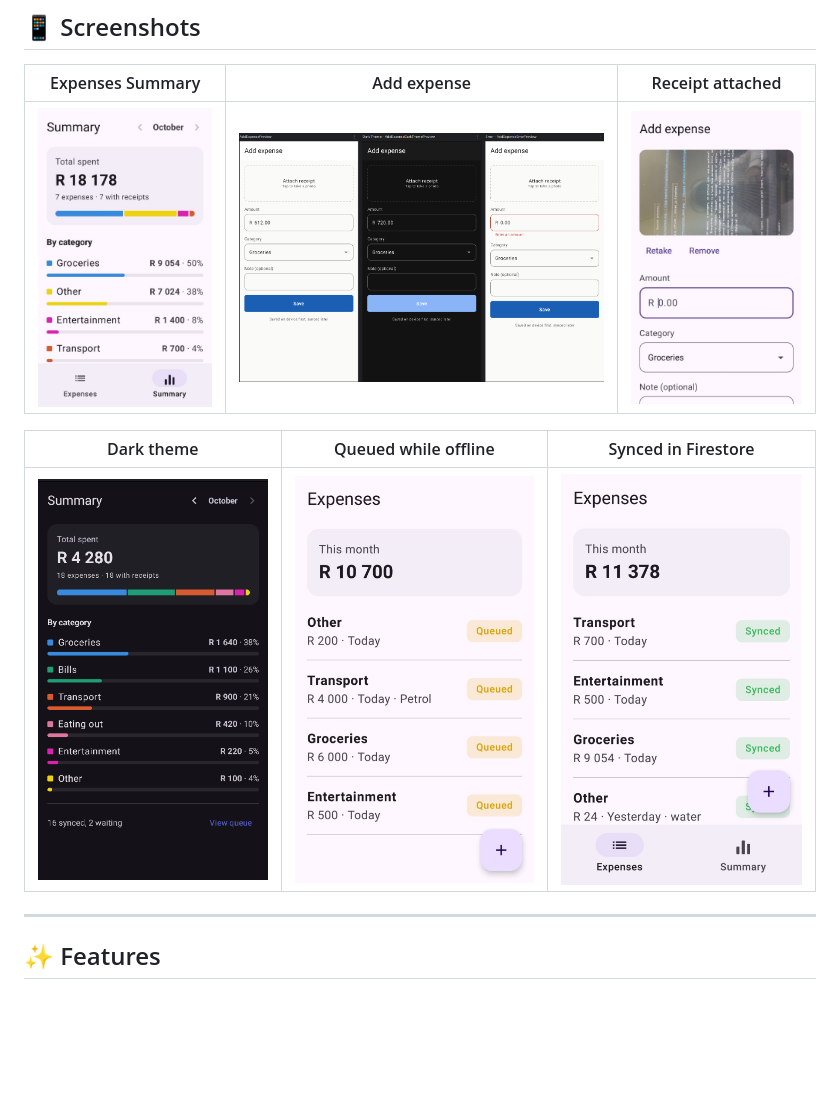
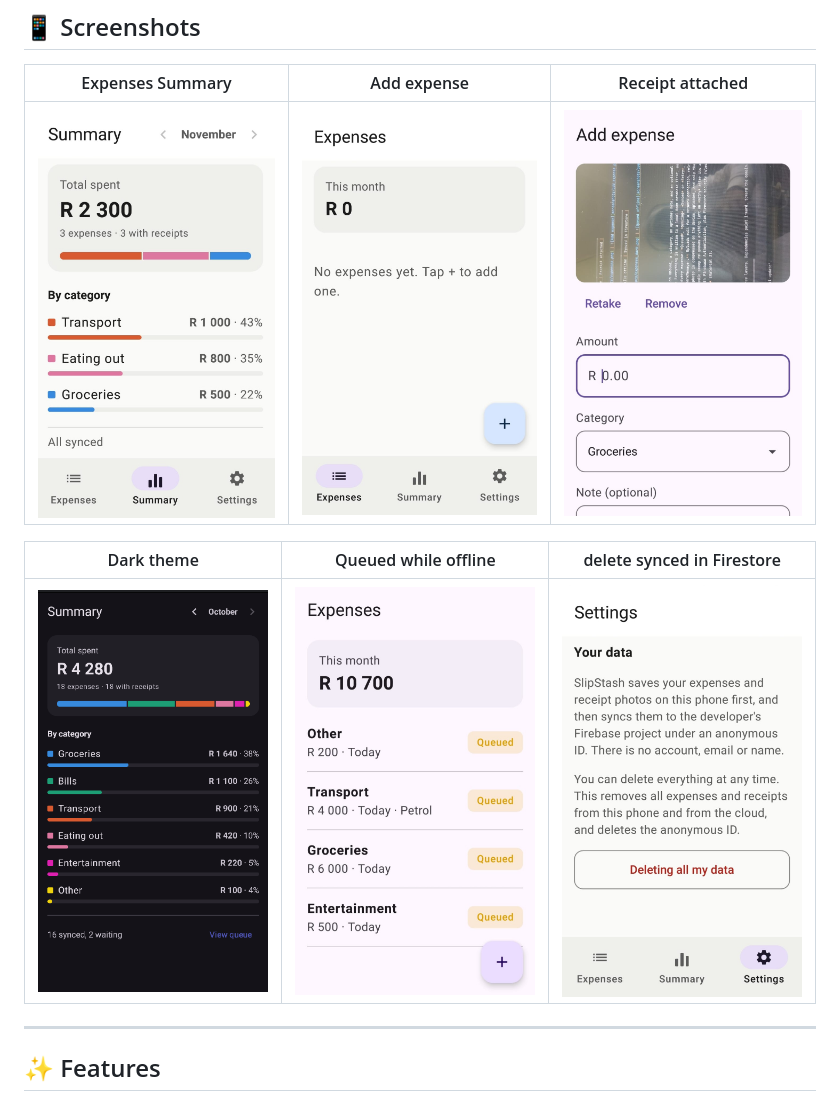
Before and after one commit to OddzMint-Net/SlipStash, a Markdown page: README.md, the part around the change. Drawn GitHub-style; pictures changed too: screenshots/add_expense.jpg (added), screenshots/summary.jpg (deleted), screenshots/summary_expense.jpg (added); blank space fills up the shorter version.

Commit message:
slipstash-screens updated

```diff
--- a/README.md
+++ b/README.md
@@ -10,11 +10,11 @@ The project is built to demonstrate offline-first design, background work with W
 
 | Expenses Summary | Add expense | Receipt attached                      |
 |---|---|-------------------------------------------------------|
-| ![Expenses](screenshots/summary.jpg) | ![Add expense](screenshots/Add_Expense_Screen.png) | ![Receipt attached](screenshots/receipt_attached.jpg) |
+| ![Expenses](screenshots/summary_expense.jpg) | ![Add expense](screenshots/add_expense.jpg) | ![Receipt attached](screenshots/receipt_attached.jpg) |
 
-| Dark theme | Queued while offline                              | Synced in Firestore                              |
+| Dark theme | Queued while offline                              | delete synced in Firestore                              |
 |---|---------------------------------------------------|--------------------------------------------------|
-| ![Dark theme](screenshots/dark_theme.png) | ![Queued offline](screenshots/queued_offline.jpg) | ![Firestore](screenshots/synced.jpg) |
+| ![Dark theme](screenshots/dark_theme.png) | ![Queued offline](screenshots/queued_offline.jpg) | ![Firestore](screenshots/delete_expense.jpg) |
 
 ---
 
```
